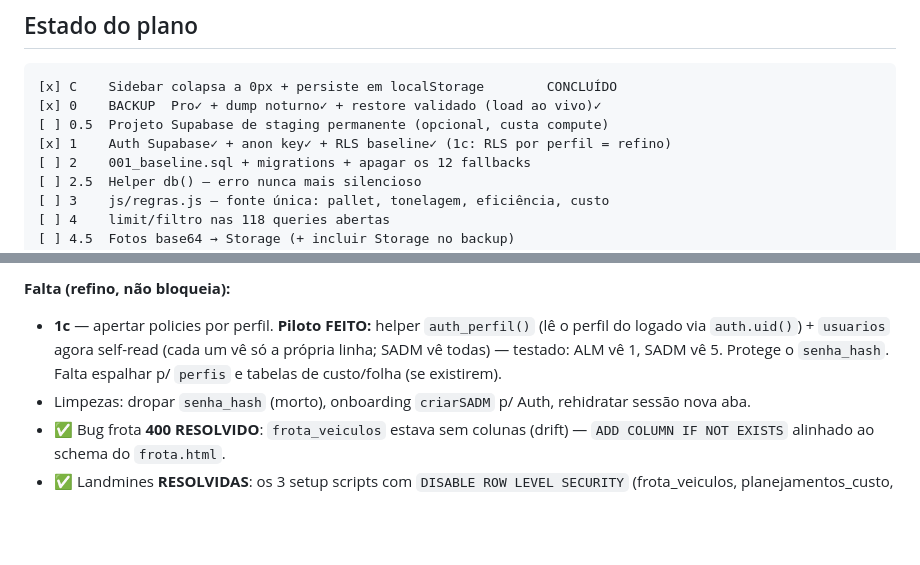
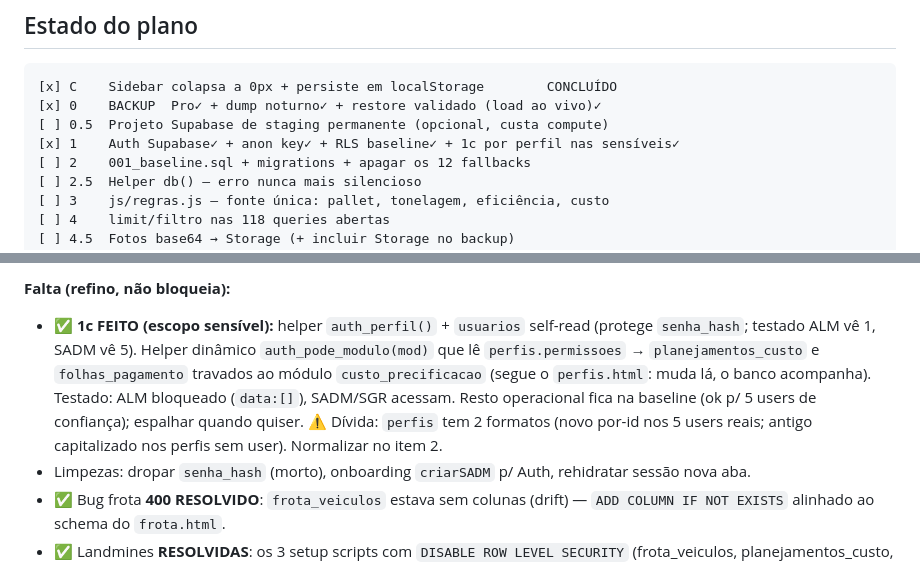
Before and after one commit to HelitonRodrigues/erp-industrial, a Markdown page: CLAUDE.md, 2 parts joined by grey strips. GitHub-like rendering; blank space fills up the shorter version.

Commit message:
docs: item 1 completo — 1c por perfil nas tabelas sensiveis
Helper auth_pode_modulo() dinamico (le perfis.permissoes) + usuarios self-read.
planejamentos_custo/folhas_pagamento travados ao modulo custo_precificacao,
seguindo o perfis.html. Testado: ALM bloqueado, SADM/SGR acessam.

Co-Authored-By: Claude Opus 4.8 <noreply@anthropic.com>

```diff
--- a/CLAUDE.md
+++ b/CLAUDE.md
@@ -18,7 +18,7 @@ go-live, custa parada de linha.
 [x] C    Sidebar colapsa a 0px + persiste em localStorage        CONCLUÍDO
 [x] 0    BACKUP  Pro✓ + dump noturno✓ + restore validado (load ao vivo)✓
 [ ] 0.5  Projeto Supabase de staging permanente (opcional, custa compute)
-[x] 1    Auth Supabase✓ + anon key✓ + RLS baseline✓ (1c: RLS por perfil = refino)
+[x] 1    Auth Supabase✓ + anon key✓ + RLS baseline✓ + 1c por perfil nas sensíveis✓
 [ ] 2    001_baseline.sql + migrations + apagar os 12 fallbacks
 [ ] 2.5  Helper db() — erro nunca mais silencioso
 [ ] 3    js/regras.js — fonte única: pallet, tonelagem, eficiência, custo
@@ -51,10 +51,14 @@ memória do projeto entre sessões.
   Login + dashboard + módulos OK como `authenticated`.
 
 **Falta (refino, não bloqueia):**
-- **1c** — apertar policies por perfil. **Piloto FEITO:** helper `auth_perfil()`
-  (lê o perfil do logado via `auth.uid()`) + `usuarios` agora self-read (cada um
-  vê só a própria linha; SADM vê todas) — testado: ALM vê 1, SADM vê 5. Protege o
-  `senha_hash`. Falta espalhar p/ `perfis` e tabelas de custo/folha (se existirem).
+- ✅ **1c FEITO (escopo sensível):** helper `auth_perfil()` + `usuarios` self-read
+  (protege `senha_hash`; testado ALM vê 1, SADM vê 5). Helper dinâmico
+  `auth_pode_modulo(mod)` que lê `perfis.permissoes` → `planejamentos_custo` e
+  `folhas_pagamento` travados ao módulo `custo_precificacao` (segue o `perfis.html`:
+  muda lá, o banco acompanha). Testado: ALM bloqueado (`data:[]`), SADM/SGR acessam.
+  Resto operacional fica na baseline (ok p/ 5 users de confiança); espalhar quando quiser.
+  ⚠️ Dívida: `perfis` tem 2 formatos (novo por-id nos 5 users reais; antigo
+  capitalizado nos perfis sem user). Normalizar no item 2.
 - Limpezas: dropar `senha_hash` (morto), onboarding `criarSADM` p/ Auth, rehidratar sessão nova aba.
 - ✅ Bug frota **400 RESOLVIDO**: `frota_veiculos` estava sem colunas (drift) —
   `ADD COLUMN IF NOT EXISTS` alinhado ao schema do `frota.html`.
```
